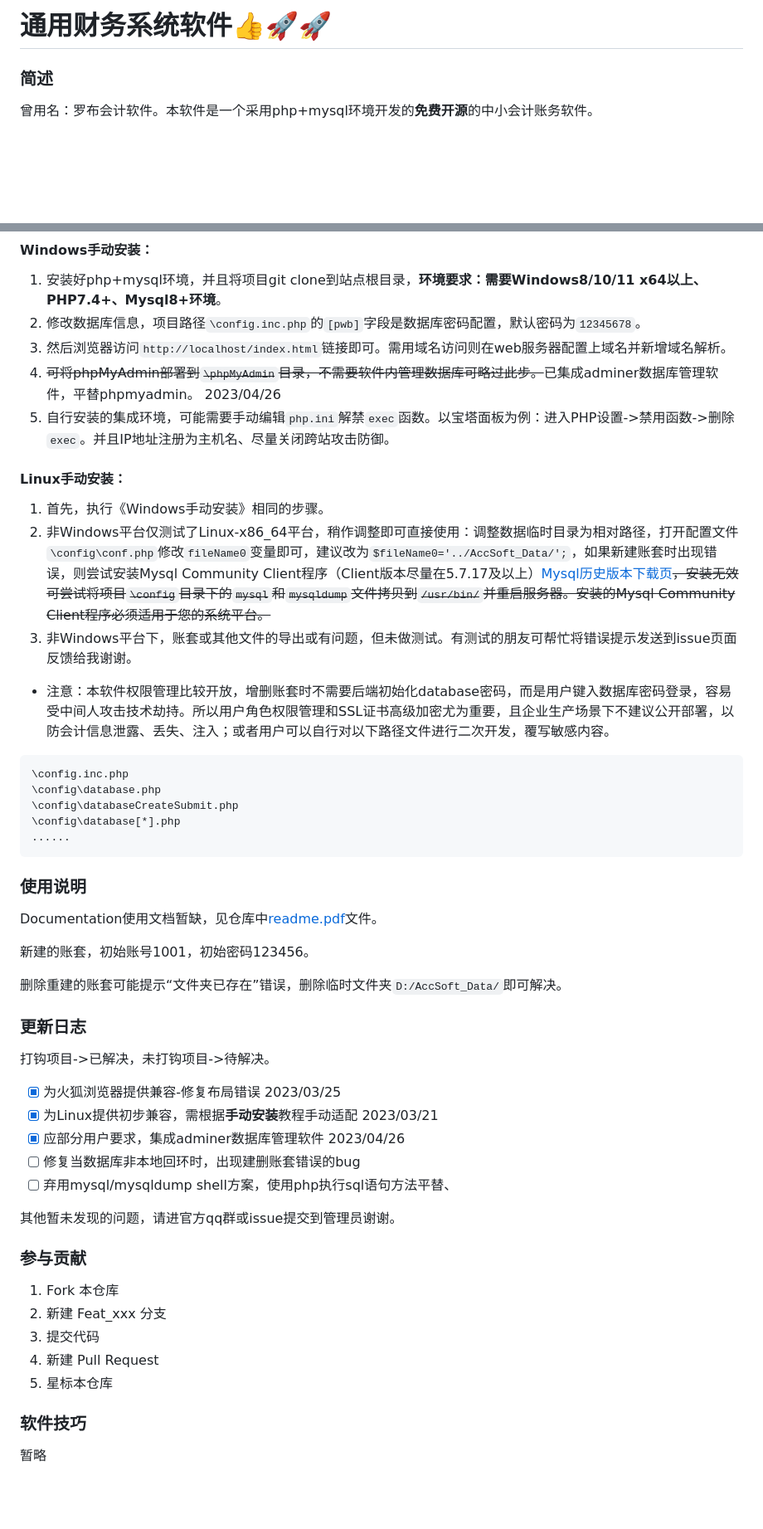
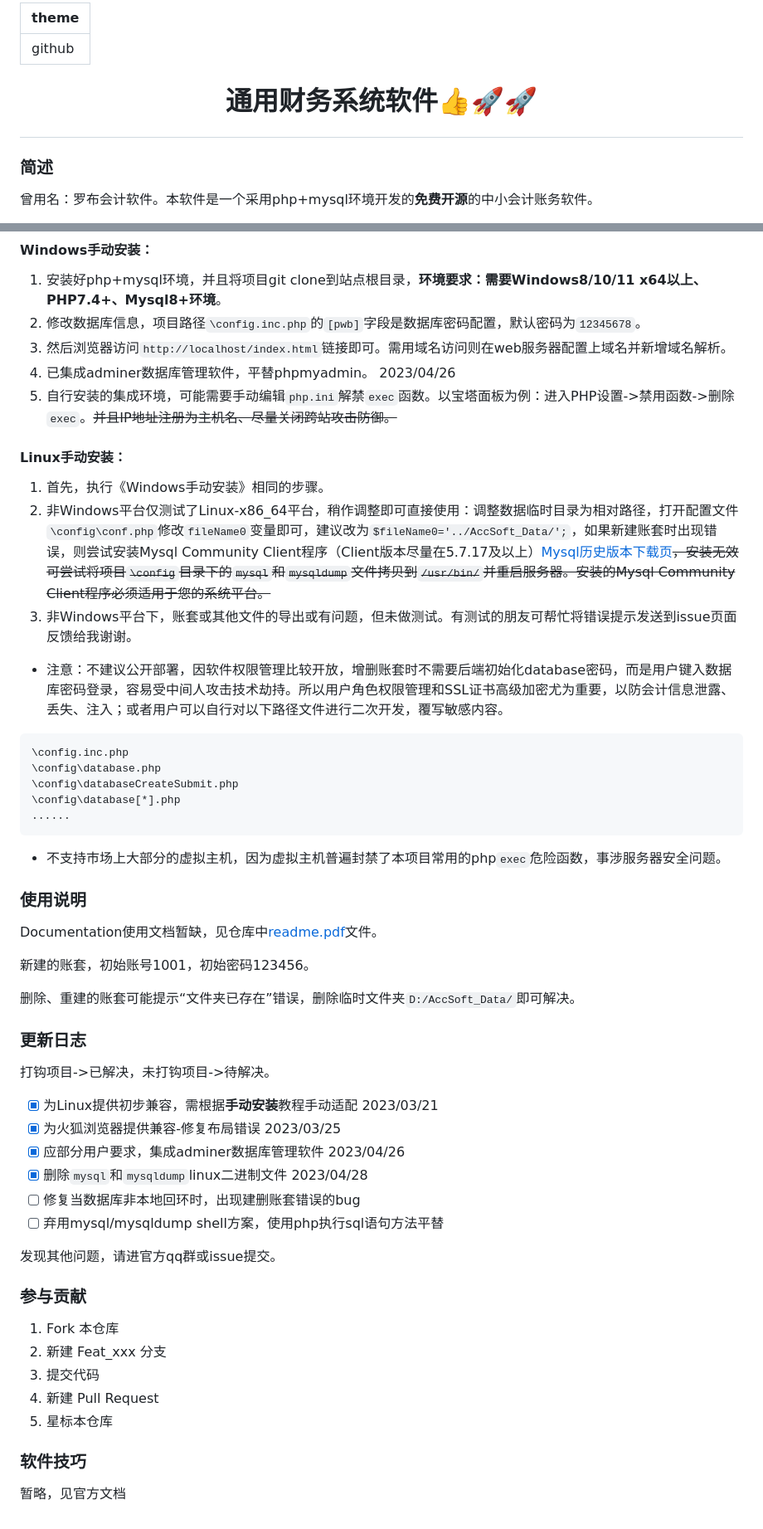
Before and after one commit to huayuprophet/LuoBu-Accounting-Software, a Markdown page: README.md, 2 parts joined by grey strips. Shown at 83% size. Drawn GitHub-style; blank space fills up the shorter version.

````diff
--- a/README.md
+++ b/README.md
@@ -1,4 +1,7 @@
-# 通用财务系统软件👍🚀️🚀️
+---
+theme: github
+---
+# <p align="center">通用财务系统软件👍🚀️🚀️</p>
 
 ### 简述
 
@@ -68,8 +68,8 @@
 1. 安装好php+mysql环境，并且将项目git clone到站点根目录，**环境要求：需要Windows8/10/11 x64以上、PHP7.4+、Mysql8+环境**。
 2. 修改数据库信息，项目路径`\config.inc.php`的`[pwb]`字段是数据库密码配置，默认密码为`12345678`。
 3. 然后浏览器访问`http://localhost/index.html`链接即可。需用域名访问则在web服务器配置上域名并新增域名解析。
-4. ~~可将phpMyAdmin部署到`\phpMyAdmin`目录，不需要软件内管理数据库可略过此步。~~已集成adminer数据库管理软件，平替phpmyadmin。    2023/04/26
-5. 自行安装的集成环境，可能需要手动编辑`php.ini`解禁`exec`函数。以宝塔面板为例：进入PHP设置->禁用函数->删除`exec`。并且IP地址注册为主机名、尽量关闭跨站攻击防御。
+4. 已集成adminer数据库管理软件，平替phpmyadmin。    2023/04/26
+5. 自行安装的集成环境，可能需要手动编辑`php.ini`解禁`exec`函数。以宝塔面板为例：进入PHP设置->禁用函数->删除`exec`。~~并且IP地址注册为主机名、尽量关闭跨站攻击防御。~~
 
 #### Linux手动安装：
 
@@ -77,15 +77,15 @@
 2. 非Windows平台仅测试了Linux-x86_64平台，稍作调整即可直接使用：调整数据临时目录为相对路径，打开配置文件`\config\conf.php`修改`fileName0`变量即可，建议改为`$fileName0='../AccSoft_Data/';`，如果新建账套时出现错误，则尝试安装Mysql Community Client程序（Client版本尽量在5.7.17及以上）[Mysql历史版本下载页](https://downloads.mysql.com/archives/community/)~~，安装无效可尝试将项目`\config`目录下的`mysql`和`mysqldump`文件拷贝到`/usr/bin/`并重启服务器。安装的Mysql Community Client程序必须适用于您的系统平台。~~
 3. 非Windows平台下，账套或其他文件的导出或有问题，但未做测试。有测试的朋友可帮忙将错误提示发送到issue页面反馈给我谢谢。
 
-- 注意：本软件权限管理比较开放，增删账套时不需要后端初始化database密码，而是用户键入数据库密码登录，容易受中间人攻击技术劫持。所以用户角色权限管理和SSL证书高级加密尤为重要，且企业生产场景下不建议公开部署，以防会计信息泄露、丢失、注入；或者用户可以自行对以下路径文件进行二次开发，覆写敏感内容。
-
-```
+- 注意：不建议公开部署，因软件权限管理比较开放，增删账套时不需要后端初始化database密码，而是用户键入数据库密码登录，容易受中间人攻击技术劫持。所以用户角色权限管理和SSL证书高级加密尤为重要，以防会计信息泄露、丢失、注入；或者用户可以自行对以下路径文件进行二次开发，覆写敏感内容。
+ ```
 \config.inc.php
 \config\database.php
 \config\databaseCreateSubmit.php
 \config\database[*].php
 ......
 ```
+- 不支持市场上大部分的虚拟主机，因为虚拟主机普遍封禁了本项目常用的php`exec`危险函数，事涉服务器安全问题。
 
 ### 使用说明
 
@@ -93,19 +93,20 @@ Documentation使用文档暂缺，见仓库中[readme.pdf](https://)文件。
 
 新建的账套，初始账号1001，初始密码123456。
 
-删除重建的账套可能提示“文件夹已存在”错误，删除临时文件夹`D:/AccSoft_Data/`即可解决。
+删除、重建的账套可能提示“文件夹已存在”错误，删除临时文件夹`D:/AccSoft_Data/`即可解决。
 
 ### 更新日志
 
 打钩项目->已解决，未打钩项目->待解决。
 
+- [x] 为Linux提供初步兼容，需根据**手动安装**教程手动适配    2023/03/21
 - [x] 为火狐浏览器提供兼容-修复布局错误    2023/03/25
-- [x] 为Linux提供初步兼容，需根据**手动安装**教程手动适配    2023/03/21
 - [x] 应部分用户要求，集成adminer数据库管理软件    2023/04/26
+- [x] 删除`mysql`和`mysqldump`linux二进制文件    2023/04/28
 - [ ] 修复当数据库非本地回环时，出现建删账套错误的bug
-- [ ] 弃用mysql/mysqldump shell方案，使用php执行sql语句方法平替、
+- [ ] 弃用mysql/mysqldump shell方案，使用php执行sql语句方法平替
 
-其他暂未发现的问题，请进官方qq群或issue提交到管理员谢谢。
+发现其他问题，请进官方qq群或issue提交。
 
 ### 参与贡献
 
@@ -117,4 +118,4 @@ Documentation使用文档暂缺，见仓库中[readme.pdf](https://)文件。
 
 ### 软件技巧
 
-暂略
+暂略，见官方文档
````
Also changed, not shown: other parts of README.md (+11 -14 lines).
